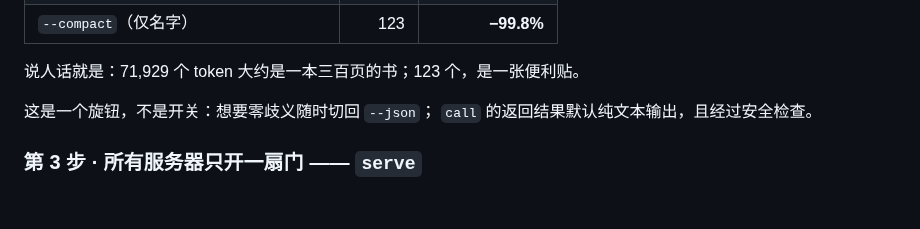
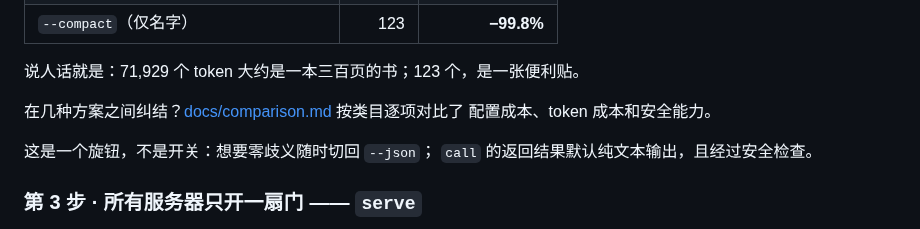
Before and after one commit to activeing123/mcptoon, a Markdown page: README.zh-CN.md, the part around the change. GitHub-like rendering; blank space fills up the shorter version.

Commit message:
docs: add category comparison page (setup/token/safety by approach)

```diff
--- a/README.zh-CN.md
+++ b/README.zh-CN.md
@@ -117,6 +117,9 @@ fetch: fetch(url) · github: search_repos(q), get_file(repo, path) · sqlite: qu
 | `--compact`（仅名字）                 |    123 | **−99.8%** |
 
 说人话就是：71,929 个 token 大约是一本三百页的书；123 个，是一张便利贴。
+
+在几种方案之间纠结？[docs/comparison.md](docs/comparison.md) 按类目逐项对比了
+配置成本、token 成本和安全能力。
 
 这是一个旋钮，不是开关：想要零歧义随时切回 `--json`；
 `call` 的返回结果默认纯文本输出，且经过安全检查。
```
Also changed, not shown: README.md (+3 -0 lines), docs/comparison.md (added, +56 -0 lines).
